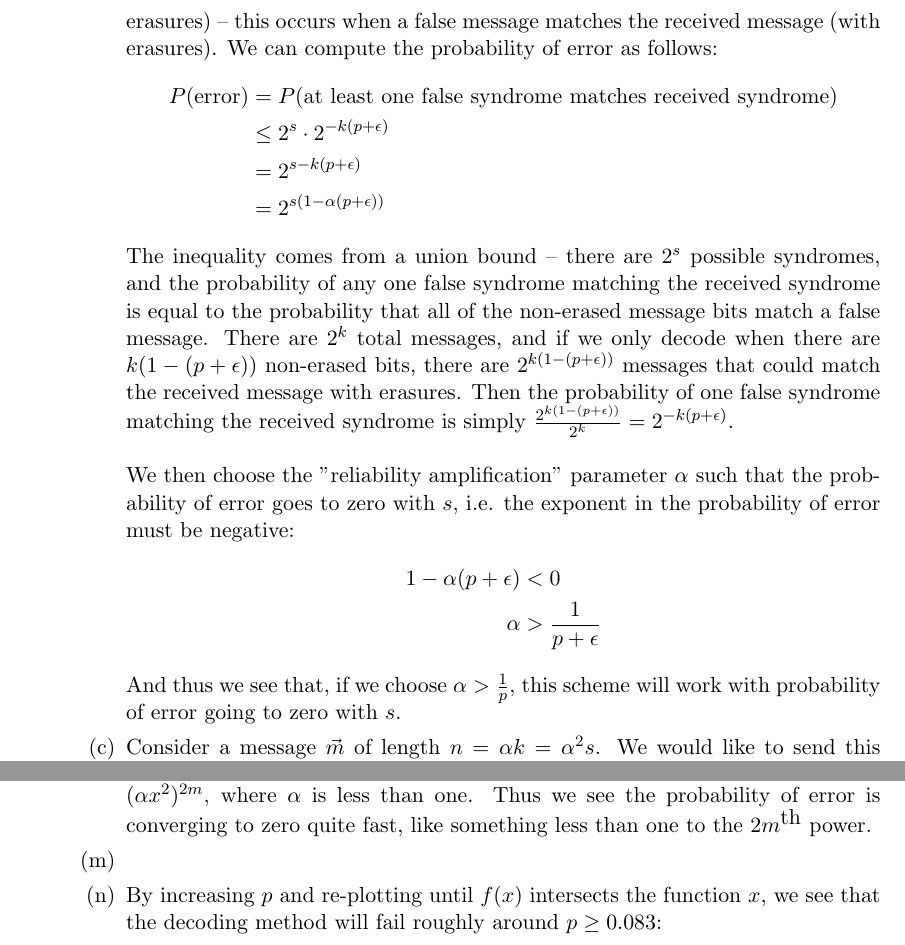
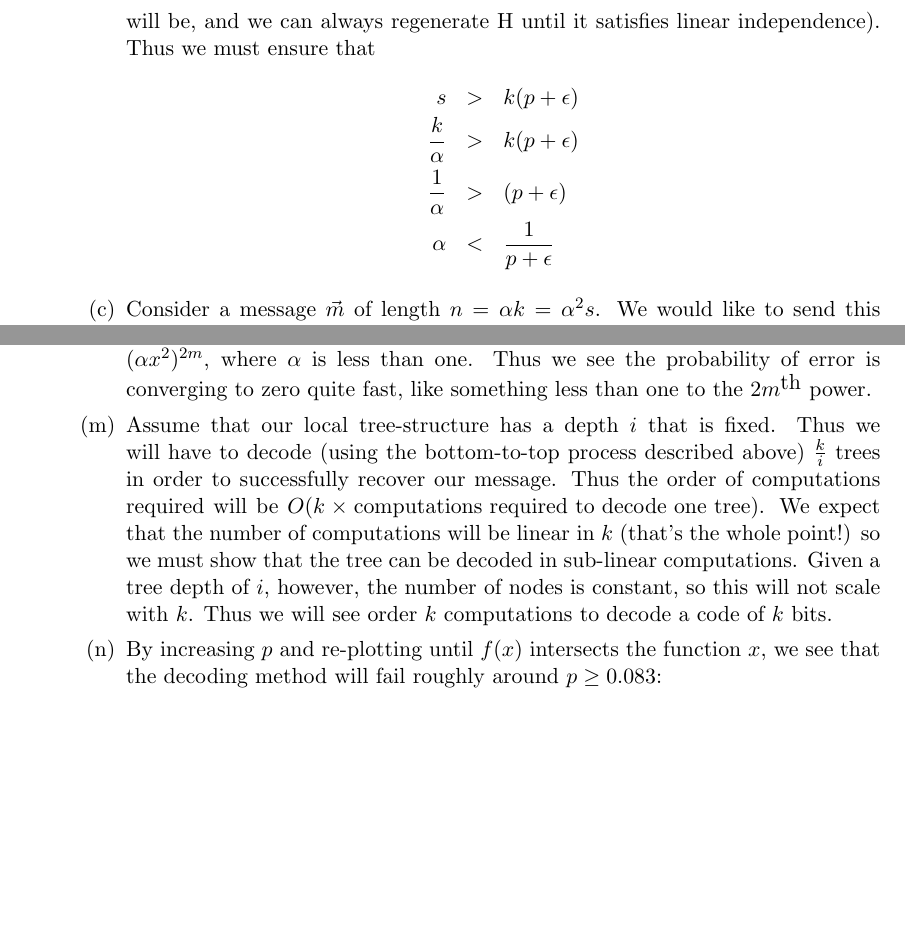
Before and after one commit to nbehdin/121HW3, a LaTeX problem sheet (LaTex/hw3.tex): two parts of pages 15 and 26 of 28, joined at a grey line, cut at the place of the change, the shorter picture padded with empty space. Compiled offline with pdfLaTeX.

```diff
--- a/LaTex/hw3.tex
+++ b/LaTex/hw3.tex
@@ -257,21 +257,13 @@
                     where some number of the $y_i$s will be replaced with $e_i$s.
                 \item Solve for all $e_i$s and reconstruct $\vec{m}$.
             \end{itemize}
-            The Law of Large Numbers tells us we should expect roughly $k(p + \epsilon)$ erasures, so we decode only when less than $k(p + \epsilon)$ erasures occur, otherwise we declare error. If there aren't too many erasures, error occurs if any false message's syndrome (parity bits) matches the received message $\vec{y}$'s syndrome ($H\vec{y}$, with erasures) -- this occurs when a false message matches the received message (with erasures). We can compute the probability of error as follows:
-            \begin{flalign*}
-                P(\mbox{error}) &= P(\mbox{at least one false syndrome matches received syndrome}) \\
-                &\leq 2^s\cdot2^{-k(p + \epsilon)} \\
-                &= 2^{s - k(p + \epsilon)} \\
-                &= 2^{s(1 - \alpha(p + \epsilon))}
-            \end{flalign*}
-            The inequality comes from a union bound -- there are $2^s$ possible syndromes, and the probability of any one false syndrome matching the received syndrome is equal to the probability that all of the non-erased message bits match a false message. There are $2^k$ total messages, and if we only decode when there are $k(1 - (p + \epsilon))$ non-erased bits, there are $2^{k(1 - (p + \epsilon))}$ messages that could match the received message with erasures. Then the probability of one false syndrome matching the received syndrome is simply $\frac{2^{k(1 - (p + \epsilon))}}{2^k} = 2^{-k(p + \epsilon)}$. \\
-            \\
-            We then choose the "reliability amplification" parameter $\alpha$ such that the probability of error goes to zero with $s$, i.e. the exponent in the probability of error must be negative:
-            \begin{flalign*}
-                1 - \alpha(p + \epsilon) &< 0 \\
-                \alpha &> \frac{1}{p + \epsilon}
-            \end{flalign*}
-            And thus we see that, if we choose $\alpha > \frac{1}{p}$, this scheme will work with probability of error going to zero with $s$.
+            The Law of Large Numbers tells us we should expect roughly $k(p + \epsilon)$ erasures, and we will not be able to decode if this number is greater than our number of parity bits $s$. If the number of erasures is less than $s$, than we are guaranteed to be able to decode because we will have at least $k$ equations to solve for $k$ variables (we assume that the H generated is linearly independent, which it very likely will be, and we can always regenerate H until it satisfies linear independence). Thus we must ensure that
+            \begin{eqnarray*}
+            s &>& k(p + \epsilon)\\
+            \frac{k}{\alpha} &>& k(p + \epsilon)\\
+            \frac{1}{\alpha} &>& (p + \epsilon)\\
+            \alpha &<& \frac{1}{p + \epsilon}
+            \end{eqnarray*}
 
         % part c)
         \item
@@ -551,7 +543,7 @@
             Since $x$ (the probability of that a lower-level bit is both erased and unable to be recovered) is very small (much less than one), the first term dominates: $f(x) \approx 841px^2$. Since $p$ is also less than one, $841px^2$ should be less than one. After $m$ iterations of the decoding process, we have something like $f(f(\dotsc f(x))) \approx (\alpha x^2)^{2m}$, where $\alpha$ is less than one. Thus we see the probability of error is converging to zero quite fast, like something less than one to the $2m^{\mbox{th}}$ power.
 
         % part m)
-        \item
+        \item Assume that our local tree-structure has a depth $i$ that is fixed. Thus we will have to decode (using the bottom-to-top process described above) $\frac{k}{i}$ trees in order to successfully recover our message. Thus the order of computations required will be $O(k\times \text{computations required to decode one tree)}$. We expect that the number of computations will be linear in $k$ (that's the whole point!) so we must show that the tree can be decoded in sub-linear computations. Given a tree depth of $i$, however, the number of nodes is constant, so this will not scale with $k$. Thus we will see order $k$ computations to decode a code of $k$ bits.
 
         % part n)
         \item
```
Also changed, not shown: LaTex/hw3.tex (1 more changed lines).
